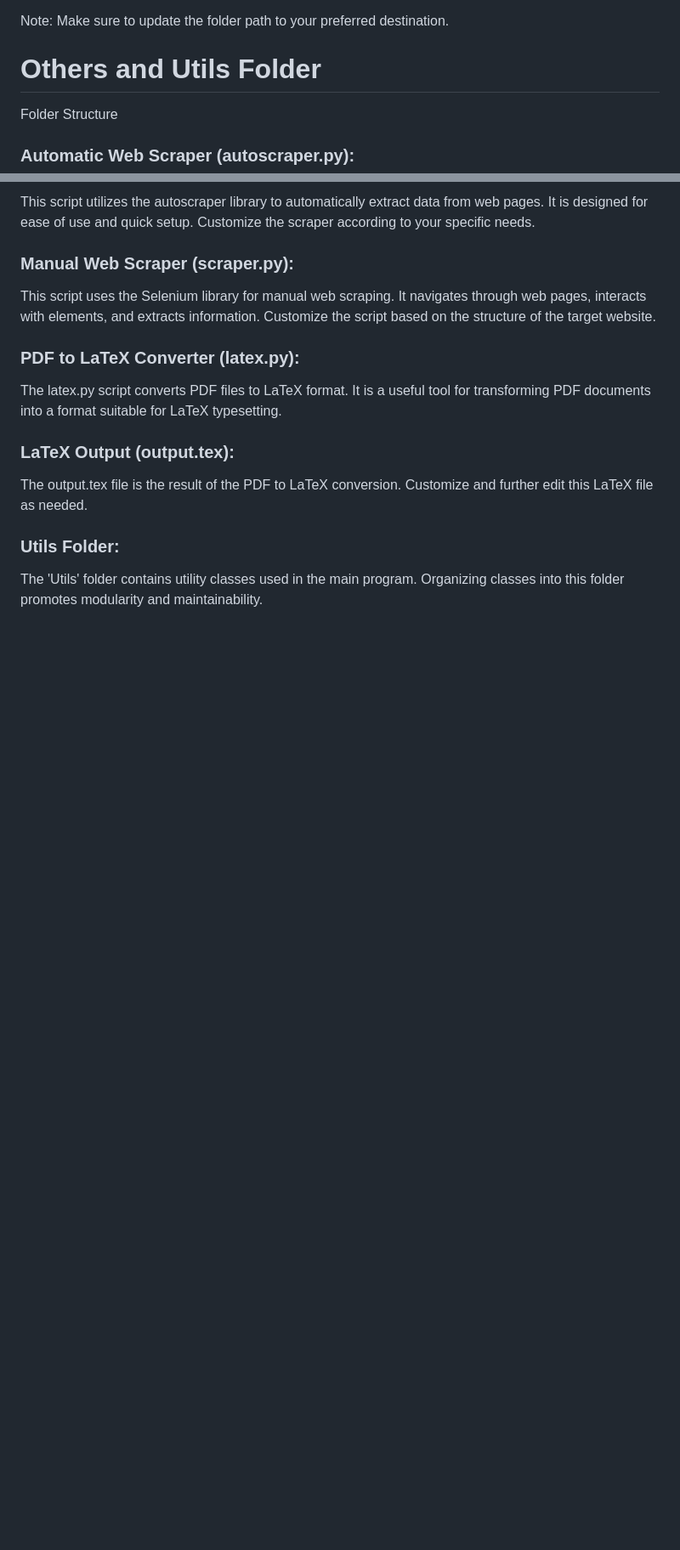
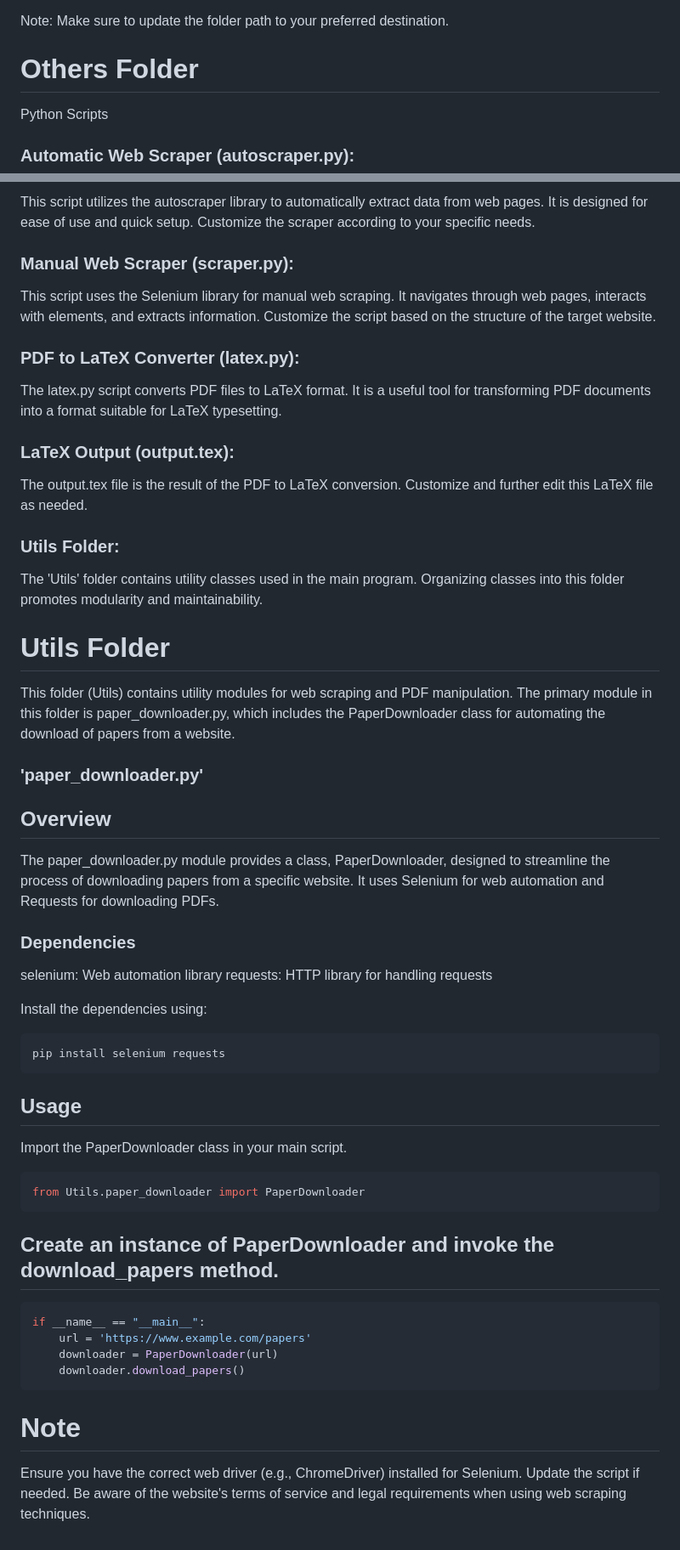
Before and after one commit to sermadkarim/webscrapingpdf, a Markdown page: README.md, 2 parts joined by grey strips. Shown at 85% size. Rendered like a GitHub page; blank space fills up the shorter version.

````diff
--- a/README.md
+++ b/README.md
@@ -94,8 +94,8 @@ The script downloads PDF files to the specified folder (/Users/sermadkarim/Docum
 Note: Make sure to update the folder path to your preferred destination.
 
 
-# Others and Utils Folder
-Folder Structure
+# Others Folder
+Python Scripts
 
 ### Automatic Web Scraper (autoscraper.py):
 This script utilizes the autoscraper library to automatically extract data from web pages. It is designed for ease of use and quick setup. Customize the scraper according to your specific needs.
@@ -107,3 +107,37 @@ The latex.py script converts PDF files to LaTeX format. It is a useful tool for
 The output.tex file is the result of the PDF to LaTeX conversion. Customize and further edit this LaTeX file as needed.
 ### Utils Folder:
 The 'Utils' folder contains utility classes used in the main program. Organizing classes into this folder promotes modularity and maintainability.
+
+# Utils Folder
+This folder (Utils) contains utility modules for web scraping and PDF manipulation. The primary module in this folder is paper_downloader.py, which includes the PaperDownloader class for automating the download of papers from a website.
+
+### 'paper_downloader.py'
+
+## Overview
+
+The paper_downloader.py module provides a class, PaperDownloader, designed to streamline the process of downloading papers from a specific website. It uses Selenium for web automation and Requests for downloading PDFs.
+
+### Dependencies
+selenium: Web automation library
+requests: HTTP library for handling requests
+
+Install the dependencies using:
+```bash
+pip install selenium requests
+```
+## Usage
+Import the PaperDownloader class in your main script.
+```bash
+from Utils.paper_downloader import PaperDownloader
+```
+
+## Create an instance of PaperDownloader and invoke the download_papers method.
+```bash
+if __name__ == "__main__":
+    url = 'https://www.example.com/papers'
+    downloader = PaperDownloader(url)
+    downloader.download_papers()
+```
+# Note
+Ensure you have the correct web driver (e.g., ChromeDriver) installed for Selenium. Update the script if needed.
+Be aware of the website's terms of service and legal requirements when using web scraping techniques.
````
